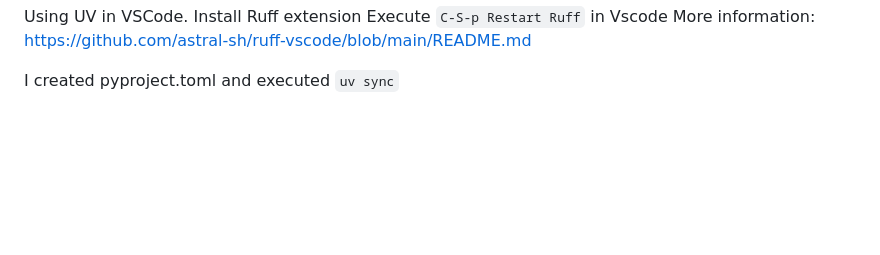
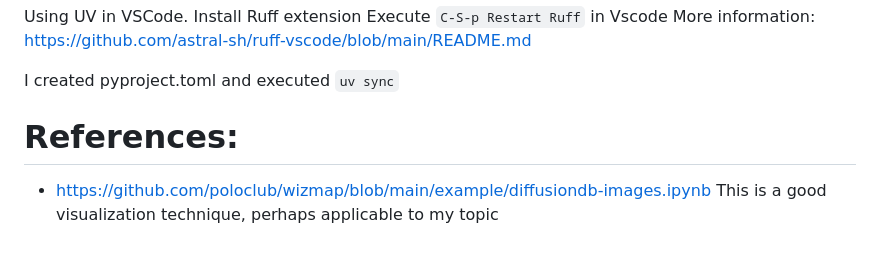
Before and after one commit to plops/gemini-summary-embedding, a Markdown page: README.md, the part around the change. Drawn GitHub-style; blank space fills up the shorter version.

Commit message:
reference

```diff
--- a/README.md
+++ b/README.md
@@ -73,3 +73,8 @@ Execute `C-S-p Restart Ruff` in Vscode
 More information: https://github.com/astral-sh/ruff-vscode/blob/main/README.md
 
 I created pyproject.toml and executed `uv sync`
+
+
+# References:
+
+- https://github.com/poloclub/wizmap/blob/main/example/diffusiondb-images.ipynb This is a good visualization technique, perhaps applicable to my topic
```
